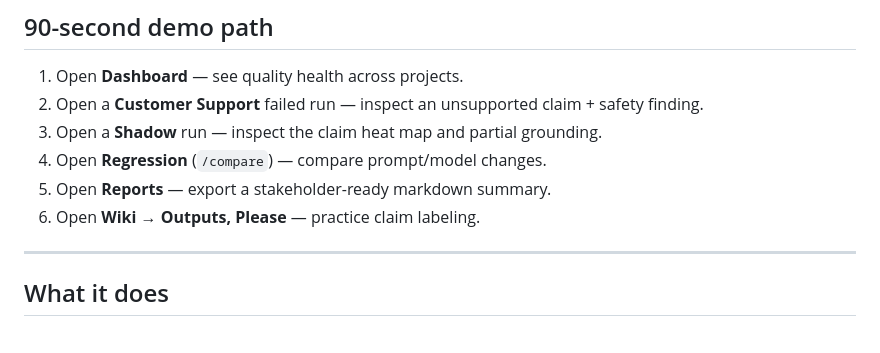
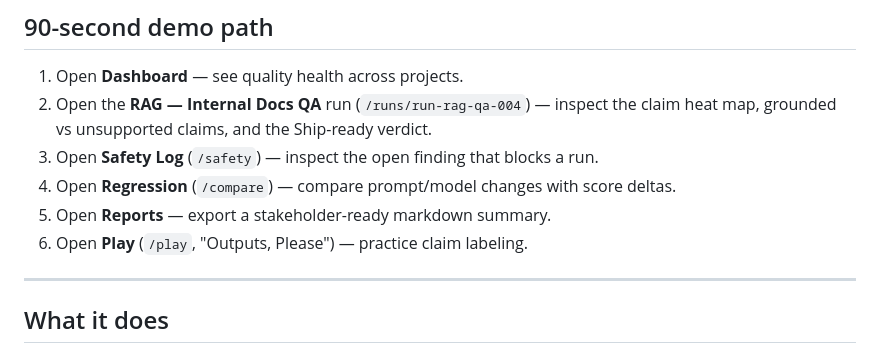
Before and after one commit to Qalipso/ai-evaluation-tool, a Markdown page: README.md, the part around the change. Drawn GitHub-style.

Commit message:
docs: fix 90s demo path to use populated RAG run (Shadow runs lack per-case data in demo)

```diff
--- a/README.md
+++ b/README.md
@@ -119,11 +119,11 @@ Thresholds (see `app/src/lib/eval/aggregate.ts`):
 ## 90-second demo path
 
 1. Open **Dashboard** — see quality health across projects.
-2. Open a **Customer Support** failed run — inspect an unsupported claim + safety finding.
-3. Open a **Shadow** run — inspect the claim heat map and partial grounding.
-4. Open **Regression** (`/compare`) — compare prompt/model changes.
+2. Open the **RAG — Internal Docs QA** run (`/runs/run-rag-qa-004`) — inspect the claim heat map, grounded vs unsupported claims, and the Ship-ready verdict.
+3. Open **Safety Log** (`/safety`) — inspect the open finding that blocks a run.
+4. Open **Regression** (`/compare`) — compare prompt/model changes with score deltas.
 5. Open **Reports** — export a stakeholder-ready markdown summary.
-6. Open **Wiki → Outputs, Please** — practice claim labeling.
+6. Open **Play** (`/play`, "Outputs, Please") — practice claim labeling.
 
 ---
 
```
Also changed, not shown: docs/DEMO.md (+6 -4 lines).
